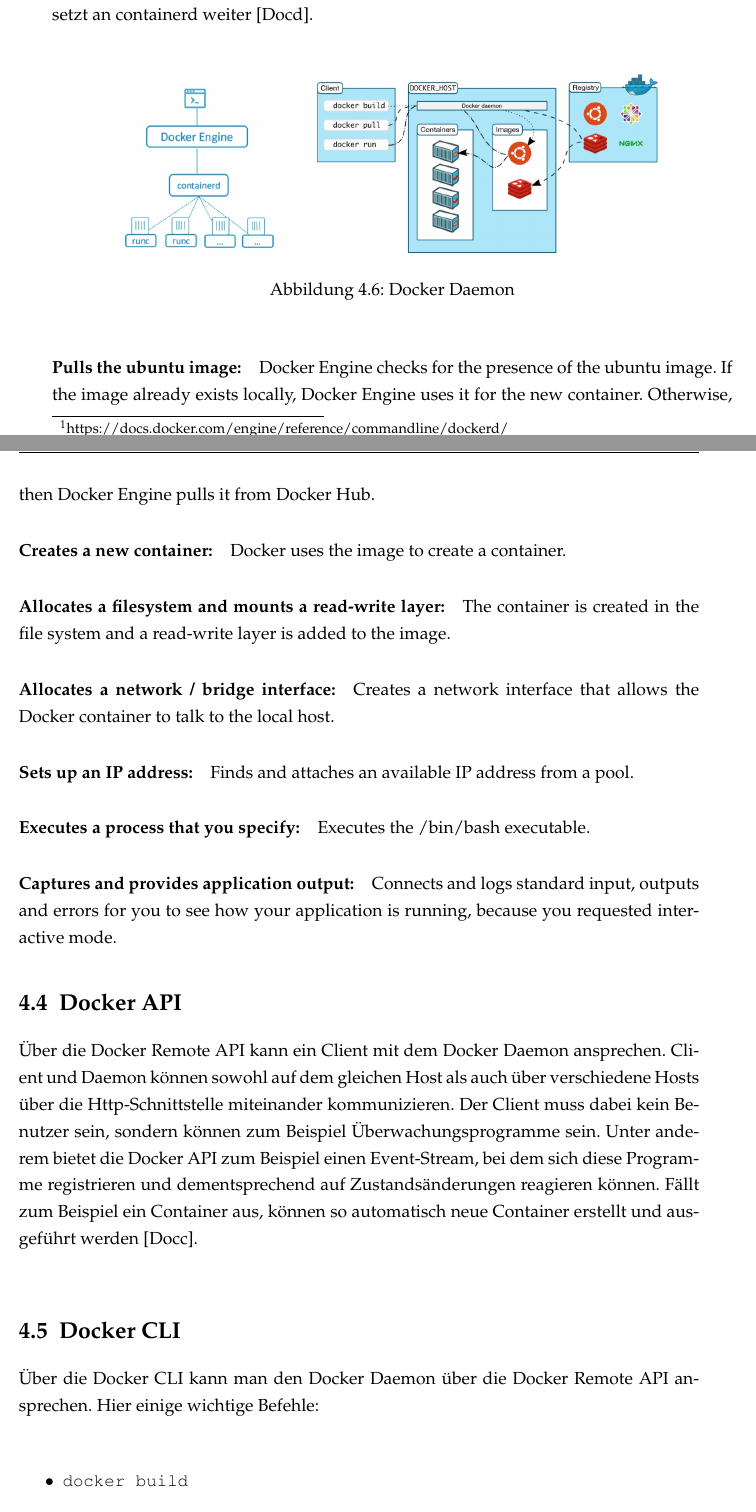
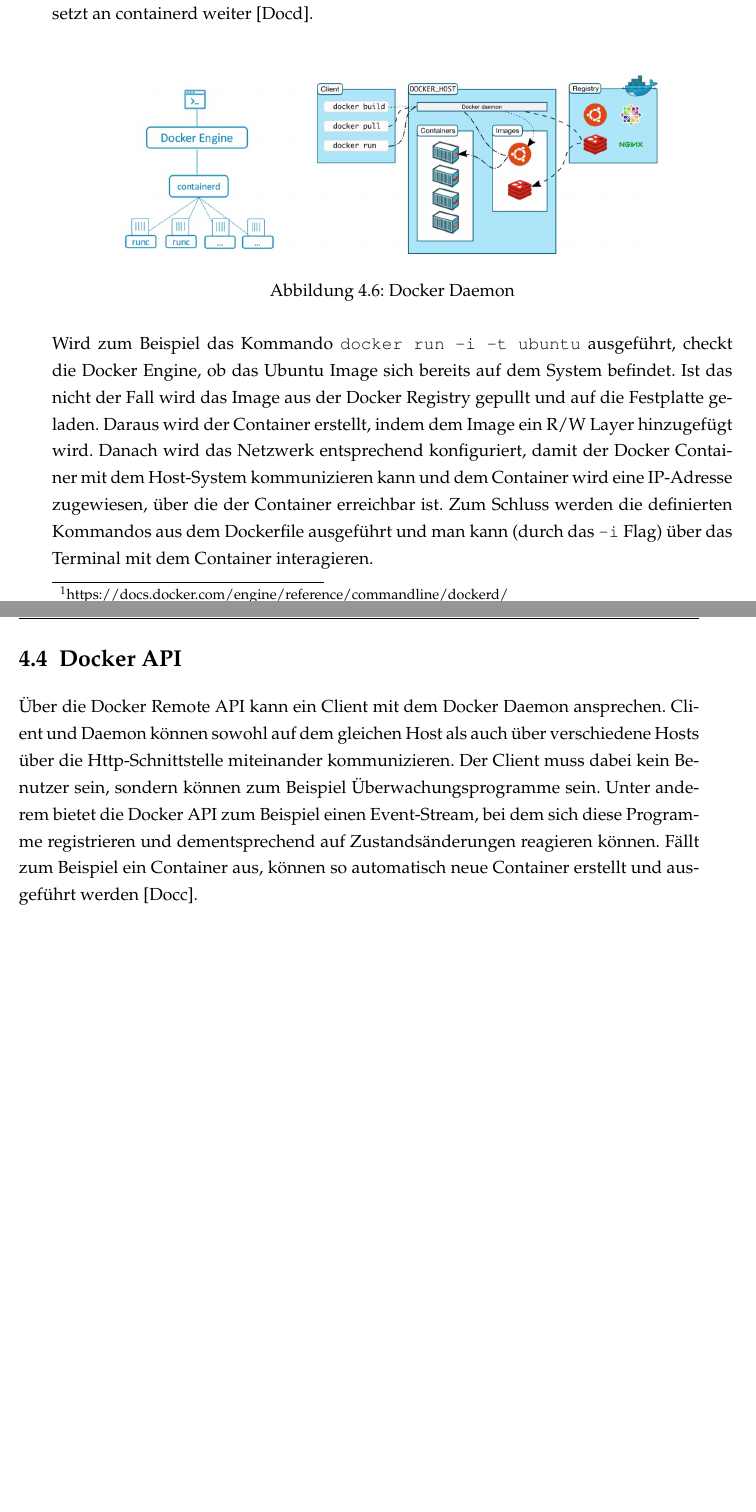
Before and after one commit to kddc/seminar-dbaas-docker, a LaTeX book (paper.tex, which reads _docker.tex): two parts of pages 17 and 18 of 26 before the commit and two parts of pages 17 and 18 of 25 after it, joined at a grey line, cut so that both start at the same text, the shorter picture padded with empty space. The pictures show the PDF file paper.pdf that the author committed with the source.

Commit message:
remove unused stuff, rename Dockerfiles

```diff
--- a/_docker.tex
+++ b/_docker.tex
@@ -91,19 +91,7 @@
   \caption{Docker Daemon}
 \end{figure}
 
-\paragraph{Pulls the ubuntu image:} Docker Engine checks for the presence of the ubuntu image. If the image already exists locally, Docker Engine uses it for the new container. Otherwise, then Docker Engine pulls it from Docker Hub.
-
-\paragraph{Creates a new container:} Docker uses the image to create a container.
-
-\paragraph{Allocates a filesystem and mounts a read-write layer:} The container is created in the file system and a read-write layer is added to the image.
-
-\paragraph{Allocates a network / bridge interface:} Creates a network interface that allows the Docker container to talk to the local host.
-
-\paragraph{Sets up an IP address:} Finds and attaches an available IP address from a pool.
-
-\paragraph{Executes a process that you specify:} Executes the /bin/bash executable.
-
-\paragraph{Captures and provides application output:} Connects and logs standard input, outputs and errors for you to see how your application is running, because you requested interactive mode.
+\noindent Wird zum Beispiel das Kommando \code{docker run -i -t ubuntu} ausgeführt, checkt die Docker Engine, ob das Ubuntu Image sich bereits auf dem System befindet. Ist das nicht der Fall wird das Image aus der Docker Registry gepullt und auf die Festplatte geladen. Daraus wird der Container erstellt, indem dem Image ein R/W Layer hinzugefügt wird. Danach wird das Netzwerk entsprechend konfiguriert, damit der Docker Container mit dem Host-System kommunizieren kann und dem Container wird eine IP-Adresse zugewiesen, über die der Container erreichbar ist. Zum Schluss werden die definierten Kommandos aus dem Dockerfile ausgeführt und man kann (durch das \code{-i} Flag) über das Terminal mit dem Container interagieren.
 
 % -------------------------
 % ------ Docker API -------
@@ -122,10 +110,3 @@
 % ------ Docker CLI -------
 % -------------------------
 
-\section{Docker CLI}
-
-Über die Docker CLI kann man den Docker Daemon über die Docker Remote API ansprechen. Hier einige wichtige Befehle:\\
-
-\begin{itemize}
-  \item \code{docker build}
-  \item docker run
```
Also changed, not shown: paper.pdf, _docker.tex (25 more changed lines), 2 other files.
